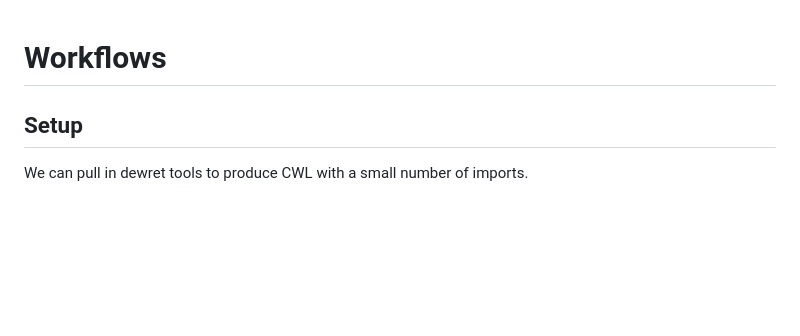
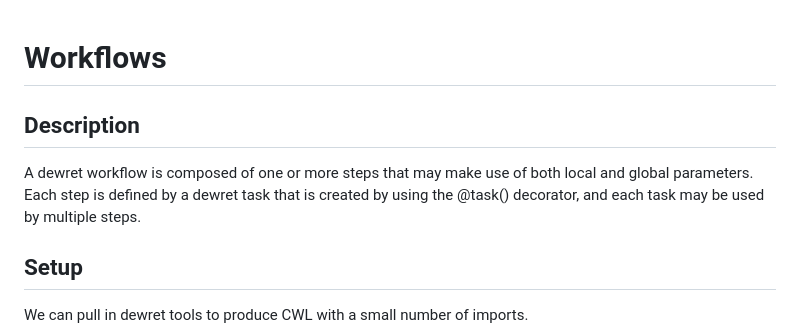
Before and after one commit to flaxandteal/dewret, a Markdown page: docs/workflows.md, the part around the change. Drawn GitHub-style; blank space fills up the shorter version.

Commit message:
docs(workflows): Added a short description of workflows

```diff
--- a/docs/workflows.md
+++ b/docs/workflows.md
@@ -1,4 +1,8 @@
 # Workflows
+
+## Description
+
+A dewret workflow is composed of one or more steps that may make use of both local and global parameters. Each step is defined by a dewret task that is created by using the @task() decorator, and each task may be used by multiple steps.
 
 ## Setup
 
```
